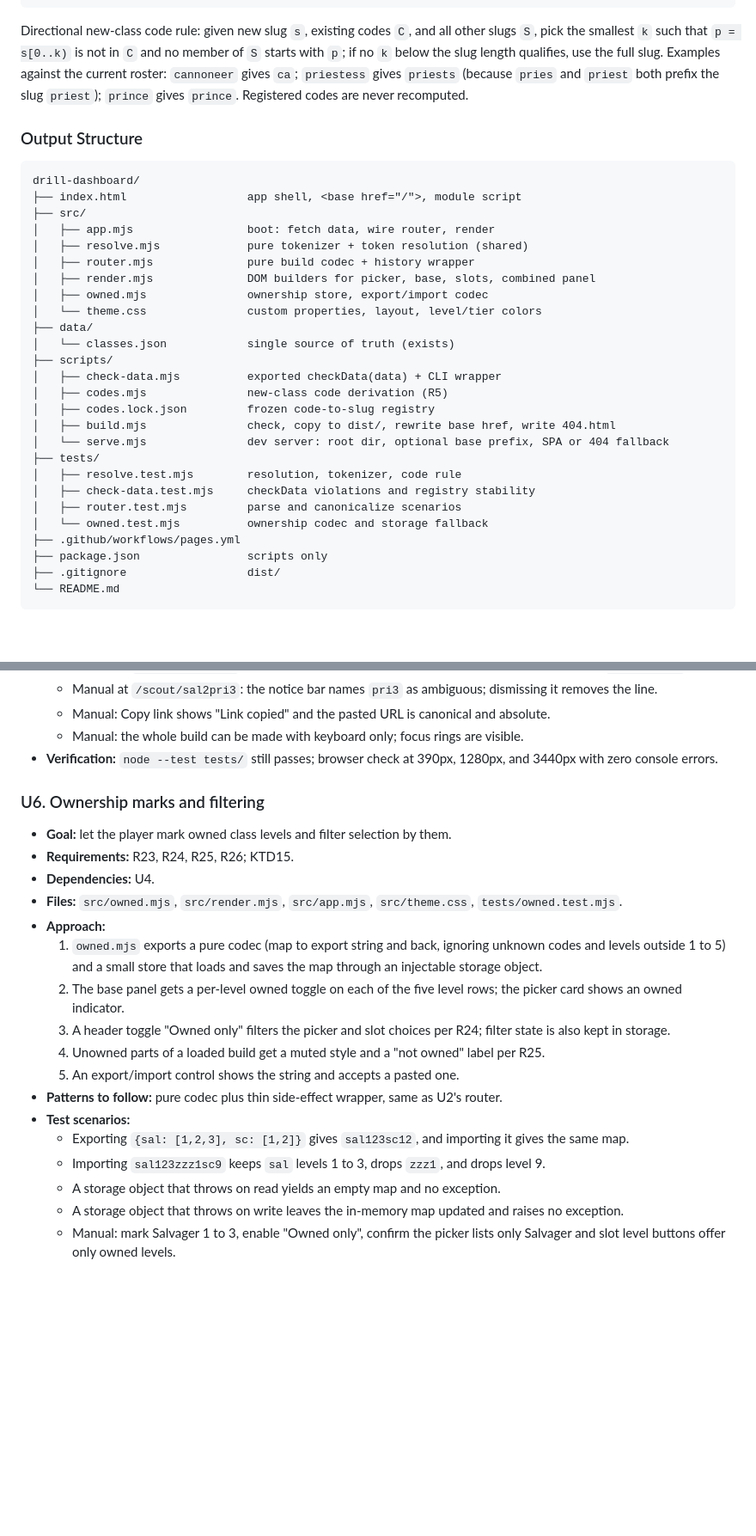
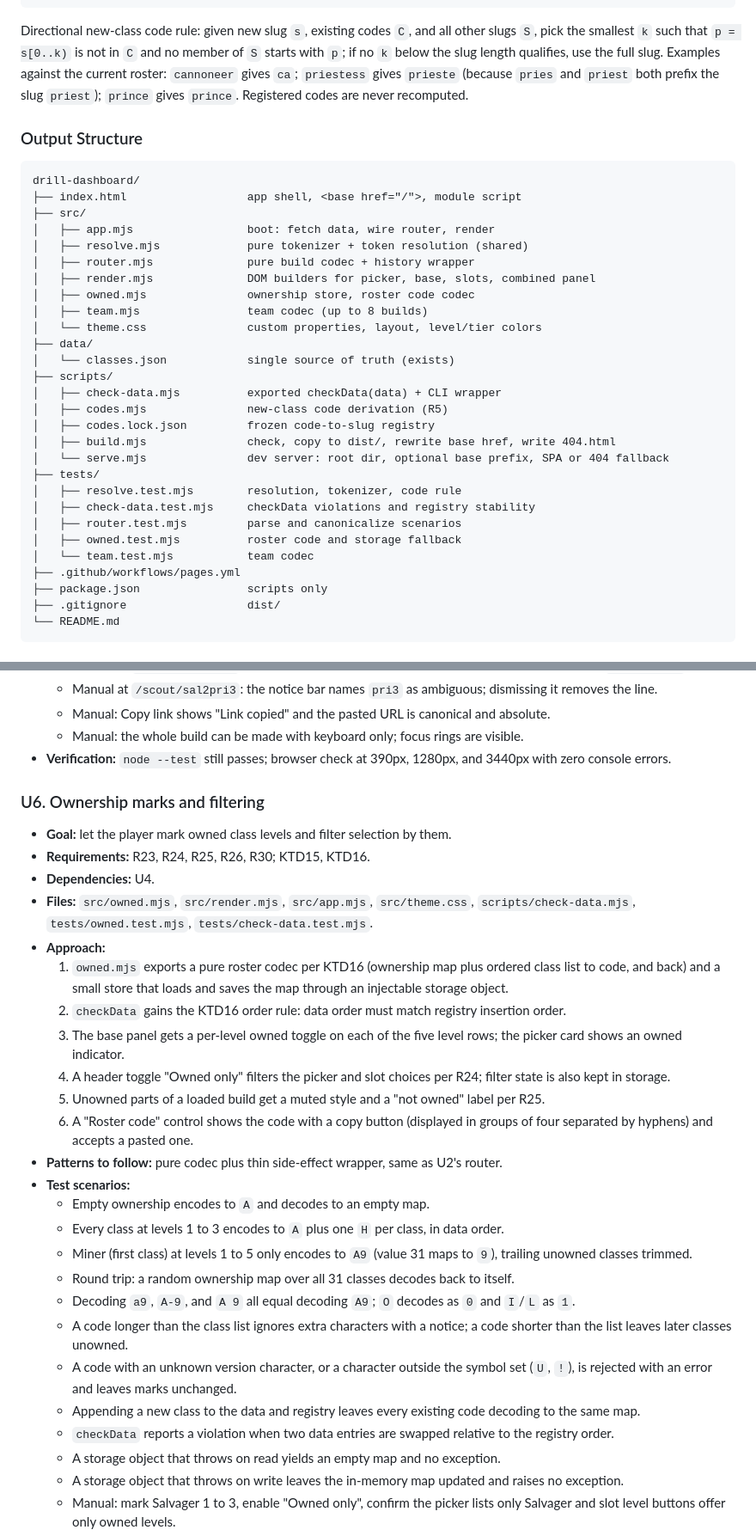
Before and after one commit to thefotios/dtec-tools, a Markdown page: docs/plans/2026-10-29-0927-feat-class-combo-viewer-plan.md, 2 parts joined by grey strips. Shown at 86% size. Rendered like a GitHub page; blank space fills up the shorter version.

Commit message:
docs(plan): add roster code and team view; fix code-rule example
Co-Authored-By: Claude Opus 5.5 <noreply@anthropic.com>
Claude-Session: https://claude.ai/code/session_015SuN5ijceKQ89rDdBeVDv7

````diff
--- a/docs/plans/2026-10-29-0927-feat-class-combo-viewer-plan.md
+++ b/docs/plans/2026-10-29-0927-feat-class-combo-viewer-plan.md
@@ -157,7 +164,7 @@ resolve   := exactCode | exactSlug | uniqueSlugPrefix | invalid
 canonical := "/" baseSlug [ "/" (slotCode slotLevel){1,3} ]
 ```
 
-Directional new-class code rule: given new slug `s`, existing codes `C`, and all other slugs `S`, pick the smallest `k` such that `p = s[0..k)` is not in `C` and no member of `S` starts with `p`; if no `k` below the slug length qualifies, use the full slug. Examples against the current roster: `cannoneer` gives `ca`; `priestess` gives `priests` (because `pries` and `priest` both prefix the slug `priest`); `prince` gives `prince`. Registered codes are never recomputed.
+Directional new-class code rule: given new slug `s`, existing codes `C`, and all other slugs `S`, pick the smallest `k` such that `p = s[0..k)` is not in `C` and no member of `S` starts with `p`; if no `k` below the slug length qualifies, use the full slug. Examples against the current roster: `cannoneer` gives `ca`; `priestess` gives `prieste` (because `pries` and `priest` both prefix the slug `priest`); `prince` gives `prince`. Registered codes are never recomputed.
 
 ### Output Structure
 
@@ -169,7 +176,8 @@ drill-dashboard/
 │   ├── resolve.mjs             pure tokenizer + token resolution (shared)
 │   ├── router.mjs              pure build codec + history wrapper
 │   ├── render.mjs              DOM builders for picker, base, slots, combined panel
-│   ├── owned.mjs               ownership store, export/import codec
+│   ├── owned.mjs               ownership store, roster code codec
+│   ├── team.mjs                team codec (up to 8 builds)
 │   └── theme.css               custom properties, layout, level/tier colors
 ├── data/
 │   └── classes.json            single source of truth (exists)
@@ -183,7 +191,8 @@ drill-dashboard/
 │   ├── resolve.test.mjs        resolution, tokenizer, code rule
 │   ├── check-data.test.mjs     checkData violations and registry stability
 │   ├── router.test.mjs         parse and canonicalize scenarios
-│   └── owned.test.mjs          ownership codec and storage fallback
+│   ├── owned.test.mjs          roster code and storage fallback
+│   └── team.test.mjs           team codec
 ├── .github/workflows/pages.yml
 ├── package.json                scripts only
 ├── .gitignore                  dist/
@@ -287,24 +296,32 @@ drill-dashboard/
   - Manual at `/scout/sal2pri3`: the notice bar names `pri3` as ambiguous; dismissing it removes the line.
   - Manual: Copy link shows "Link copied" and the pasted URL is canonical and absolute.
   - Manual: the whole build can be made with keyboard only; focus rings are visible.
-- **Verification:** `node --test tests/` still passes; browser check at 390px, 1280px, and 3440px with zero console errors.
+- **Verification:** `node --test` still passes; browser check at 390px, 1280px, and 3440px with zero console errors.
 
 ### U6. Ownership marks and filtering
 
 - **Goal:** let the player mark owned class levels and filter selection by them.
-- **Requirements:** R23, R24, R25, R26; KTD15.
+- **Requirements:** R23, R24, R25, R26, R30; KTD15, KTD16.
 - **Dependencies:** U4.
-- **Files:** `src/owned.mjs`, `src/render.mjs`, `src/app.mjs`, `src/theme.css`, `tests/owned.test.mjs`.
+- **Files:** `src/owned.mjs`, `src/render.mjs`, `src/app.mjs`, `src/theme.css`, `scripts/check-data.mjs`, `tests/owned.test.mjs`, `tests/check-data.test.mjs`.
 - **Approach:**
-  1. `owned.mjs` exports a pure codec (map to export string and back, ignoring unknown codes and levels outside 1 to 5) and a small store that loads and saves the map through an injectable storage object.
-  2. The base panel gets a per-level owned toggle on each of the five level rows; the picker card shows an owned indicator.
-  3. A header toggle "Owned only" filters the picker and slot choices per R24; filter state is also kept in storage.
-  4. Unowned parts of a loaded build get a muted style and a "not owned" label per R25.
-  5. An export/import control shows the string and accepts a pasted one.
+  1. `owned.mjs` exports a pure roster codec per KTD16 (ownership map plus ordered class list to code, and back) and a small store that loads and saves the map through an injectable storage object.
+  2. `checkData` gains the KTD16 order rule: data order must match registry insertion order.
+  3. The base panel gets a per-level owned toggle on each of the five level rows; the picker card shows an owned indicator.
+  4. A header toggle "Owned only" filters the picker and slot choices per R24; filter state is also kept in storage.
+  5. Unowned parts of a loaded build get a muted style and a "not owned" label per R25.
+  6. A "Roster code" control shows the code with a copy button (displayed in groups of four separated by hyphens) and accepts a pasted one.
 - **Patterns to follow:** pure codec plus thin side-effect wrapper, same as U2's router.
 - **Test scenarios:**
-  - Exporting `{sal: [1,2,3], sc: [1,2]}` gives `sal123sc12`, and importing it gives the same map.
-  - Importing `sal123zzz1sc9` keeps `sal` levels 1 to 3, drops `zzz1`, and drops level 9.
+  - Empty ownership encodes to `A` and decodes to an empty map.
+  - Every class at levels 1 to 3 encodes to `A` plus one `H` per class, in data order.
+  - Miner (first class) at levels 1 to 5 only encodes to `A9` (value 31 maps to `9`), trailing unowned classes trimmed.
+  - Round trip: a random ownership map over all 31 classes decodes back to itself.
+  - Decoding `a9`, `A-9`, and `A 9` all equal decoding `A9`; `O` decodes as `0` and `I`/`L` as `1`.
+  - A code longer than the class list ignores extra characters with a notice; a code shorter than the list leaves later classes unowned.
+  - A code with an unknown version character, or a character outside the symbol set (`U`, `!`), is rejected with an error and leaves marks unchanged.
+  - Appending a new class to the data and registry leaves every existing code decoding to the same map.
+  - `checkData` reports a violation when two data entries are swapped relative to the registry order.
   - A storage object that throws on read yields an empty map and no exception.
   - A storage object that throws on write leaves the in-memory map updated and raises no exception.
   - Manual: mark Salvager 1 to 3, enable "Owned only", confirm the picker lists only Salvager and slot level buttons offer only owned levels.
````
Also changed, not shown: other parts of docs/plans/2026-10-29-0927-feat-class-combo-viewer-plan.md (+45 -14 lines).
